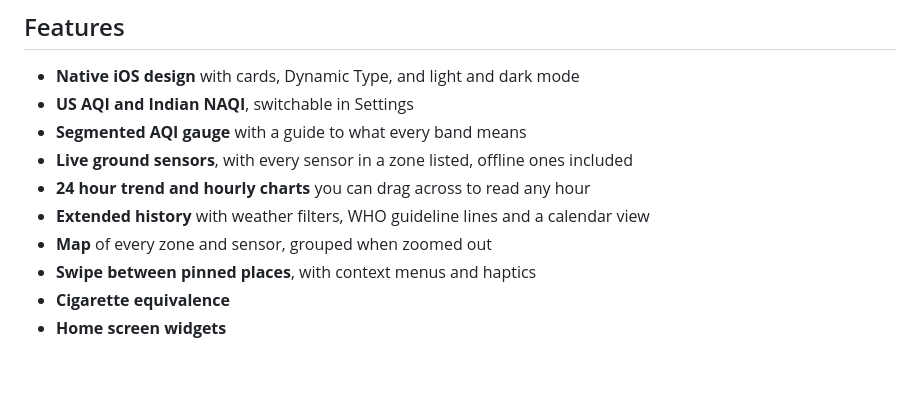
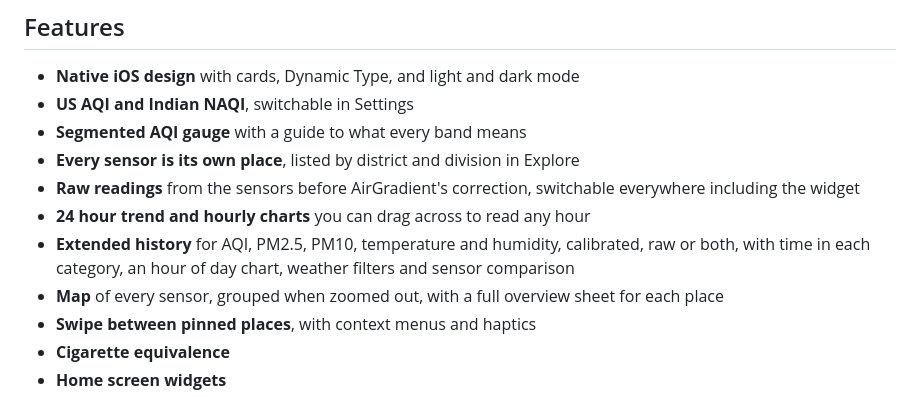
Before and after one commit to breathe-OSS/breathe-ios, a Markdown page: README.md, the part around one of its changes. GitHub-like rendering; blank space fills up the shorter version.

```diff
--- a/README.md
+++ b/README.md
@@ -30,10 +32,11 @@
 - **Native iOS design** with cards, Dynamic Type, and light and dark mode
 - **US AQI and Indian NAQI**, switchable in Settings
 - **Segmented AQI gauge** with a guide to what every band means
-- **Live ground sensors**, with every sensor in a zone listed, offline ones included
+- **Every sensor is its own place**, listed by district and division in Explore
+- **Raw readings** from the sensors before AirGradient's correction, switchable everywhere including the widget
 - **24 hour trend and hourly charts** you can drag across to read any hour
-- **Extended history** with weather filters, WHO guideline lines and a calendar view
-- **Map** of every zone and sensor, grouped when zoomed out
+- **Extended history** for AQI, PM2.5, PM10, temperature and humidity, calibrated, raw or both, with time in each category, an hour of day chart, weather filters and sensor comparison
+- **Map** of every sensor, grouped when zoomed out, with a full overview sheet for each place
 - **Swipe between pinned places**, with context menus and haptics
 - **Cigarette equivalence**
 - **Home screen widgets**
```
Also changed, not shown: other parts of README.md (+7 -4 lines), assets/screenshot-1.jpg, assets/screenshot-2.jpg, assets/screenshot-3.jpg, assets/screenshot-4.jpg, assets/screenshot-5.jpg (added), assets/screenshot-6.jpg (added).
